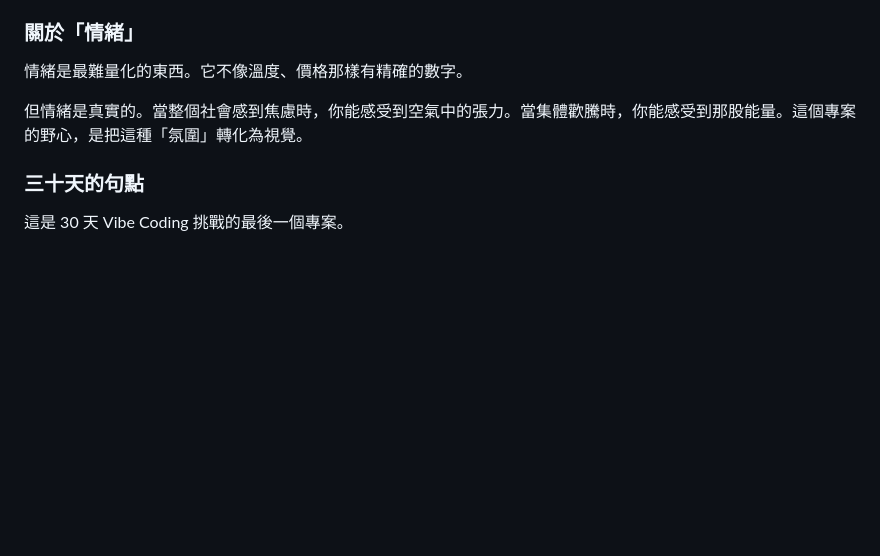
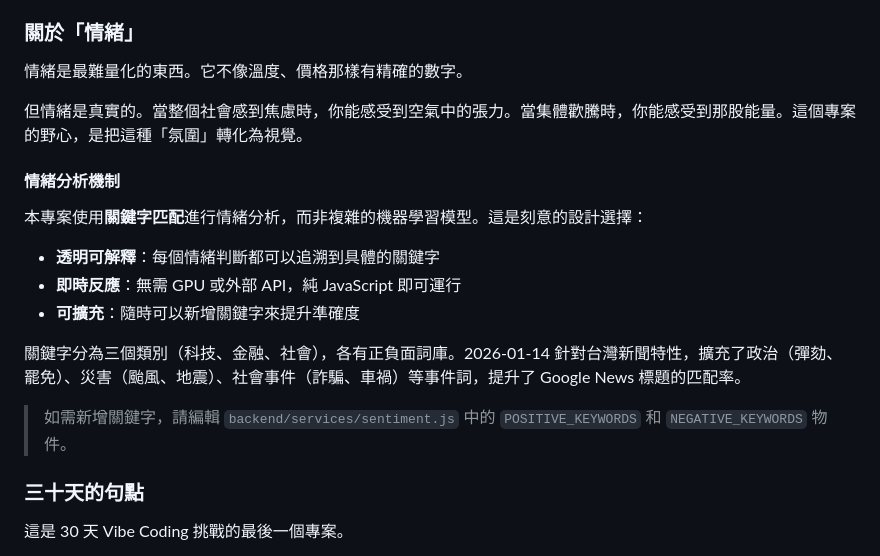
Before and after one commit to tznthou/day-30-loom-of-society, a Markdown page: README.md, the part around the change. GitHub-like rendering; blank space fills up the shorter version.

Commit message:
docs: 新增情緒分析機制說明
- 說明關鍵字匹配的設計選擇（透明、即時、可擴充）
- 記錄 2026-01-14 台灣新聞關鍵字擴充
- 提供擴充關鍵字的指引

Co-Authored-By: Claude Opus 4.5 <noreply@anthropic.com>

```diff
--- a/README.md
+++ b/README.md
@@ -274,6 +274,18 @@ NODE_ENV=production
 
 但情緒是真實的。當整個社會感到焦慮時，你能感受到空氣中的張力。當集體歡騰時，你能感受到那股能量。這個專案的野心，是把這種「氛圍」轉化為視覺。
 
+#### 情緒分析機制
+
+本專案使用**關鍵字匹配**進行情緒分析，而非複雜的機器學習模型。這是刻意的設計選擇：
+
+- **透明可解釋**：每個情緒判斷都可以追溯到具體的關鍵字
+- **即時反應**：無需 GPU 或外部 API，純 JavaScript 即可運行
+- **可擴充**：隨時可以新增關鍵字來提升準確度
+
+關鍵字分為三個類別（科技、金融、社會），各有正負面詞庫。2026-01-14 針對台灣新聞特性，擴充了政治（彈劾、罷免）、災害（颱風、地震）、社會事件（詐騙、車禍）等事件詞，提升了 Google News 標題的匹配率。
+
+> 如需新增關鍵字，請編輯 `backend/services/sentiment.js` 中的 `POSITIVE_KEYWORDS` 和 `NEGATIVE_KEYWORDS` 物件。
+
 ### 三十天的句點
 
 這是 30 天 Vibe Coding 挑戰的最後一個專案。
```
